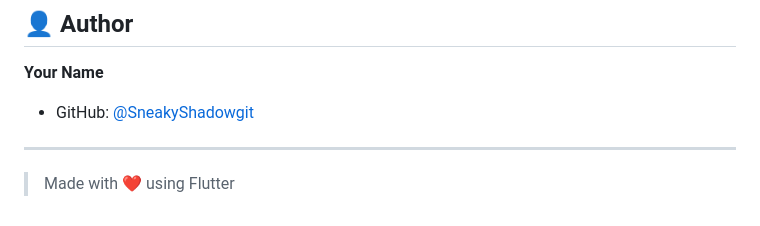
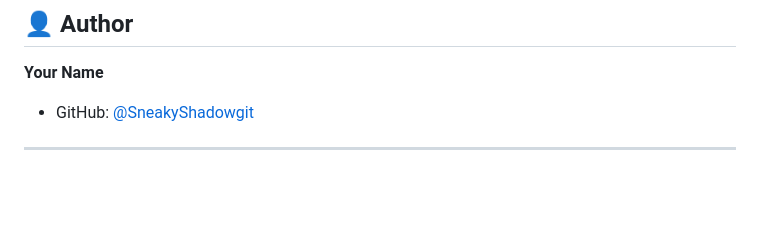
Before and after one commit to SneakyShadowgit/php_assignment_portal, a Markdown page: README.md, the part around the change. GitHub-like rendering; blank space fills up the shorter version.

```diff
--- a/README.md
+++ b/README.md
@@ -160,5 +160,3 @@ This project is for **educational purposes** only.
 - GitHub: [@SneakyShadowgit](https://github.com/SneakyShadowgit)
 
 ---
-
-> Made with ❤️ using Flutter
```
